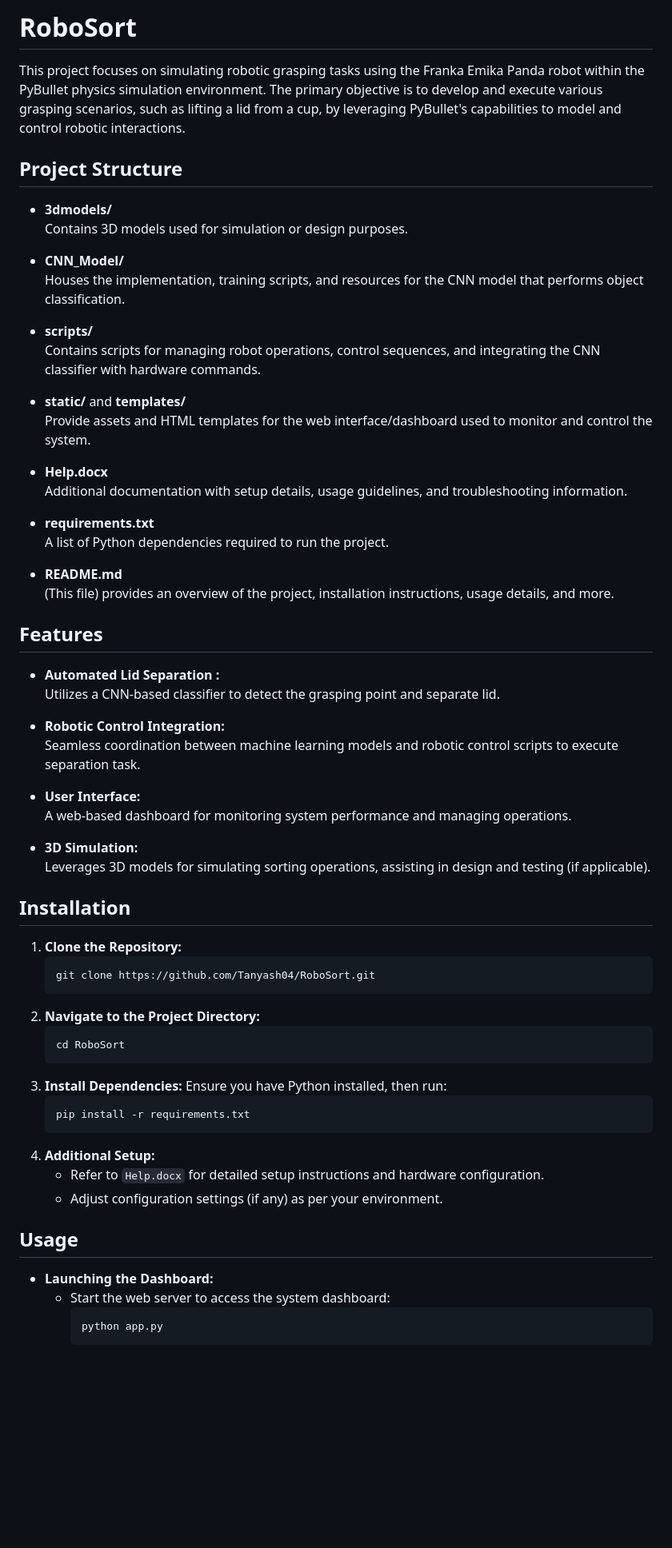
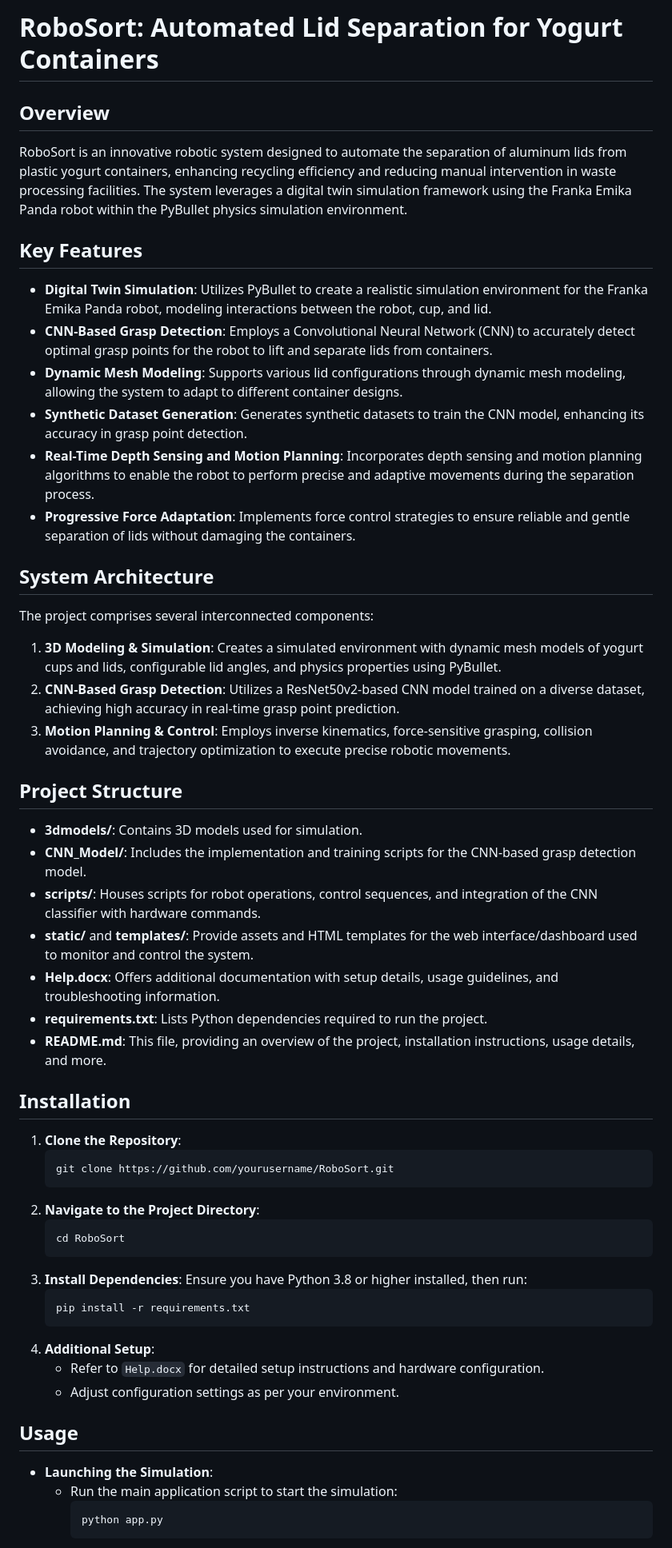
Before and after one commit to Tanyash04/RoboSort, a Markdown page: README.md, the part around one of its changes. Shown at 80% size. Rendered like a GitHub page; blank space fills up the shorter version.

````diff
--- a/README.md
+++ b/README.md
@@ -1,67 +1,59 @@
-# RoboSort
+# RoboSort: Automated Lid Separation for Yogurt Containers
 
-This project focuses on simulating robotic grasping tasks using the Franka Emika Panda robot within the PyBullet physics simulation environment. The primary objective is to develop and execute various grasping scenarios, such as lifting a lid from a cup, by leveraging PyBullet's capabilities to model and control robotic interactions.
+## Overview
+
+RoboSort is an innovative robotic system designed to automate the separation of aluminum lids from plastic yogurt containers, enhancing recycling efficiency and reducing manual intervention in waste processing facilities. The system leverages a digital twin simulation framework using the Franka Emika Panda robot within the PyBullet physics simulation environment.
+
+## Key Features
+
+- **Digital Twin Simulation**: Utilizes PyBullet to create a realistic simulation environment for the Franka Emika Panda robot, modeling interactions between the robot, cup, and lid.
+- **CNN-Based Grasp Detection**: Employs a Convolutional Neural Network (CNN) to accurately detect optimal grasp points for the robot to lift and separate lids from containers.
+- **Dynamic Mesh Modeling**: Supports various lid configurations through dynamic mesh modeling, allowing the system to adapt to different container designs.
+- **Synthetic Dataset Generation**: Generates synthetic datasets to train the CNN model, enhancing its accuracy in grasp point detection.
+- **Real-Time Depth Sensing and Motion Planning**: Incorporates depth sensing and motion planning algorithms to enable the robot to perform precise and adaptive movements during the separation process.
+- **Progressive Force Adaptation**: Implements force control strategies to ensure reliable and gentle separation of lids without damaging the containers.
+
+## System Architecture
+
+The project comprises several interconnected components:
+
+1. **3D Modeling & Simulation**: Creates a simulated environment with dynamic mesh models of yogurt cups and lids, configurable lid angles, and physics properties using PyBullet.
+2. **CNN-Based Grasp Detection**: Utilizes a ResNet50v2-based CNN model trained on a diverse dataset, achieving high accuracy in real-time grasp point prediction.
+3. **Motion Planning & Control**: Employs inverse kinematics, force-sensitive grasping, collision avoidance, and trajectory optimization to execute precise robotic movements.
 
 ## Project Structure
 
-- **3dmodels/**
-  Contains 3D models used for simulation or design purposes.
-
-- **CNN_Model/**
-  Houses the implementation, training scripts, and resources for the CNN model that performs object classification.
-
-- **scripts/**
-  Contains scripts for managing robot operations, control sequences, and integrating the CNN classifier with hardware commands.
-
-- **static/** and **templates/**
-  Provide assets and HTML templates for the web interface/dashboard used to monitor and control the system.
-
-- **Help.docx**
-  Additional documentation with setup details, usage guidelines, and troubleshooting information.
-
-- **requirements.txt**
-  A list of Python dependencies required to run the project.
-
-- **README.md**
-  (This file) provides an overview of the project, installation instructions, usage details, and more.
-
-## Features
-
-- **Automated Lid Separation :**
-  Utilizes a CNN-based classifier to detect the grasping point and separate lid.
-
-- **Robotic Control Integration:**
-  Seamless coordination between machine learning models and robotic control scripts to execute separation task.
-
-- **User Interface:**
-  A web-based dashboard for monitoring system performance and managing operations.
-
-- **3D Simulation:**
-  Leverages 3D models for simulating sorting operations, assisting in design and testing (if applicable).
+- **3dmodels/**: Contains 3D models used for simulation.
+- **CNN_Model/**: Includes the implementation and training scripts for the CNN-based grasp detection model.
+- **scripts/**: Houses scripts for robot operations, control sequences, and integration of the CNN classifier with hardware commands.
+- **static/** and **templates/**: Provide assets and HTML templates for the web interface/dashboard used to monitor and control the system.
+- **Help.docx**: Offers additional documentation with setup details, usage guidelines, and troubleshooting information.
+- **requirements.txt**: Lists Python dependencies required to run the project.
+- **README.md**: This file, providing an overview of the project, installation instructions, usage details, and more.
 
 ## Installation
 
-1. **Clone the Repository:**
+1. **Clone the Repository**:
    ```bash
-   git clone https://github.com/Tanyash04/RoboSort.git
+   git clone https://github.com/yourusername/RoboSort.git
    ```
-2. **Navigate to the Project Directory:**
+2. **Navigate to the Project Directory**:
    ```bash
    cd RoboSort
    ```
-3. **Install Dependencies:**
-   Ensure you have Python installed, then run:
+3. **Install Dependencies**:
+   Ensure you have Python 3.8 or higher installed, then run:
    ```bash
    pip install -r requirements.txt
    ```
-4. **Additional Setup:**
+4. **Additional Setup**:
    - Refer to `Help.docx` for detailed setup instructions and hardware configuration.
-   - Adjust configuration settings (if any) as per your environment.
+   - Adjust configuration settings as per your environment.
 
 ## Usage
 
-- **Launching the Dashboard:**
-  - Start the web server to access the system dashboard:
+- **Launching the Simulation**:
+  - Run the main application script to start the simulation:
     ```bash
     python app.py
     ```
````
Also changed, not shown: other parts of README.md (+3 -4 lines).
